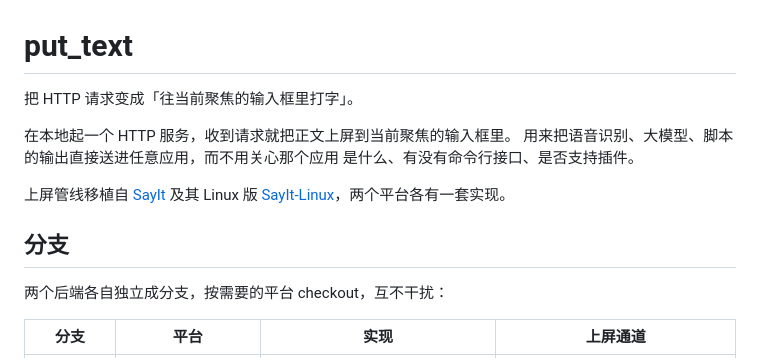
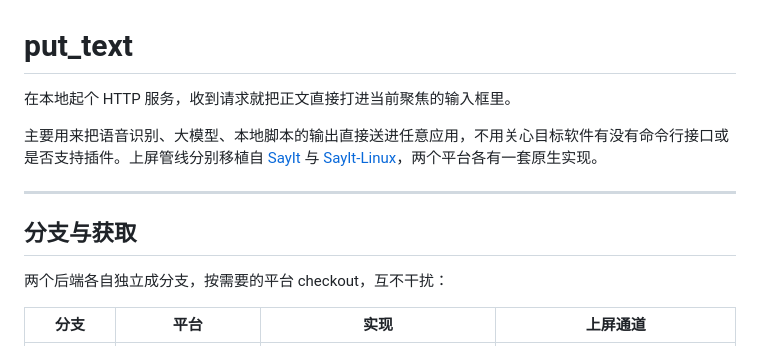
Before and after one commit to link-fgfgui/put_text, a Markdown page: README.md, the part around one of its changes. Drawn GitHub-style.

```diff
--- a/README.md
+++ b/README.md
@@ -1,15 +1,12 @@
 # put_text
 
-把 HTTP 请求变成「往当前聚焦的输入框里打字」。
+在本地起个 HTTP 服务，收到请求就把正文直接打进当前聚焦的输入框里。
 
-在本地起一个 HTTP 服务，收到请求就把正文上屏到当前聚焦的输入框里。
-用来把语音识别、大模型、脚本的输出直接送进任意应用，而不用关心那个应用
-是什么、有没有命令行接口、是否支持插件。
+主要用来把语音识别、大模型、本地脚本的输出直接送进任意应用，不用关心目标软件有没有命令行接口或是否支持插件。上屏管线分别移植自 [SayIt](https://github.com/crosswk/SayIt) 与 [SayIt-Linux](https://github.com/Kishibe-Miru/SayIt-Linux)，两个平台各有一套原生实现。
 
-上屏管线移植自 [SayIt](https://github.com/crosswk/SayIt) 及其 Linux 版
-[SayIt-Linux](https://github.com/Kishibe-Miru/SayIt-Linux)，两个平台各有一套实现。
+___
 
-## 分支
+## 分支与获取
 
 两个后端各自独立成分支，按需要的平台 checkout，互不干扰：
 
```
Also changed, not shown: other parts of README.md (+73 -93 lines).
